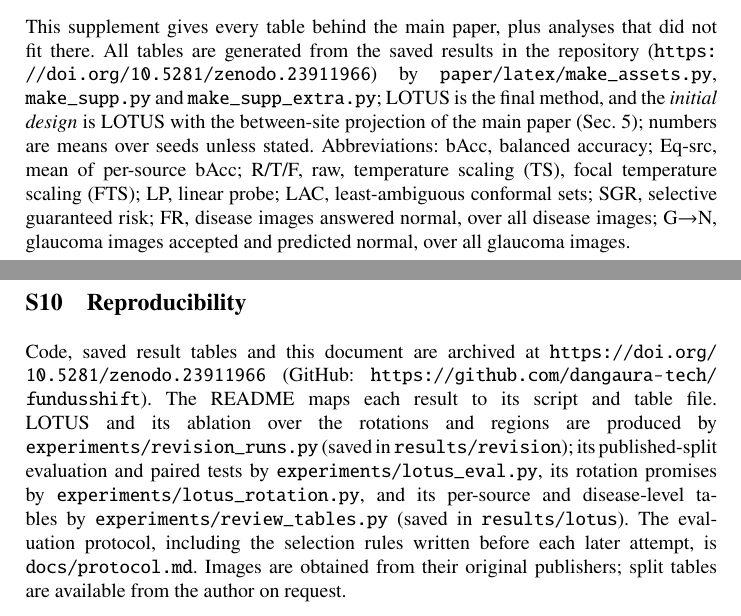
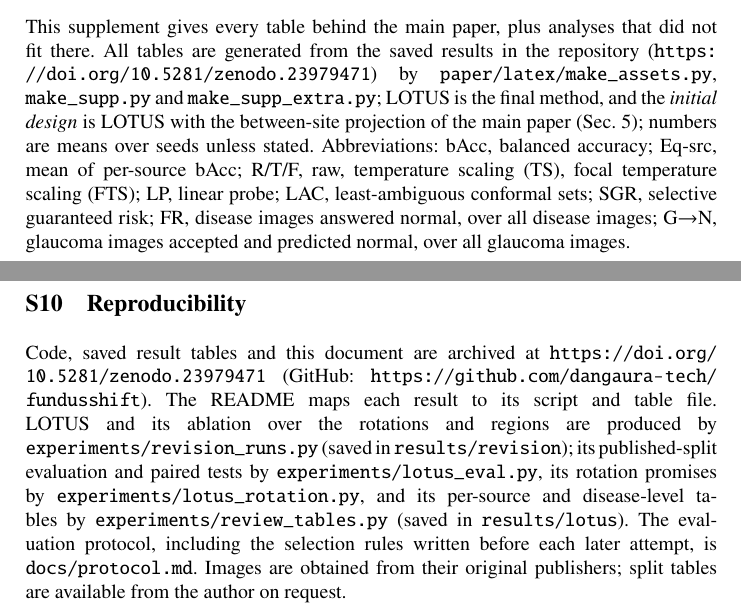
Before and after one commit to dangaura-tech/fundusshift, a LaTeX paper (paper/latex/supplementary.tex): two parts of pages 1 and 36 of 36, joined at a grey line, cut so that both start at the same text. Compiled offline with pdfLaTeX.

Commit message:
Cite the v2.0 archive DOI (10.5281/zenodo.23979471) in the paper, supplement and README

```diff
--- a/paper/latex/supplementary.tex
+++ b/paper/latex/supplementary.tex
@@ -20,7 +20,7 @@
 \institute{Mohamed bin Zayed University of Artificial Intelligence, Abu Dhabi, United Arab Emirates\\ \email{dang.le@mbzuai.ac.ae}}
 \maketitle
 
-\noindent This supplement gives every table behind the main paper, plus analyses that did not fit there. All tables are generated from the saved results in the repository (\url{https://doi.org/10.5281/zenodo.23911966}) by \texttt{paper/latex/make\_assets.py}, \texttt{make\_supp.py} and \texttt{make\_supp\_extra.py}; LOTUS is the final method, and the \emph{initial design} is LOTUS with the between-site projection of the main paper (Sec.~5); numbers are means over seeds unless stated. Abbreviations: bAcc, balanced accuracy; Eq-src, mean of per-source bAcc; R/T/F, raw, temperature scaling (TS), focal temperature scaling (FTS); LP, linear probe; LAC, least-ambiguous conformal sets; SGR, selective guaranteed risk; FR, disease images answered normal, over all disease images; G$\to$N, glaucoma images accepted and predicted normal, over all glaucoma images.
+\noindent This supplement gives every table behind the main paper, plus analyses that did not fit there. All tables are generated from the saved results in the repository (\url{https://doi.org/10.5281/zenodo.23979471}) by \texttt{paper/latex/make\_assets.py}, \texttt{make\_supp.py} and \texttt{make\_supp\_extra.py}; LOTUS is the final method, and the \emph{initial design} is LOTUS with the between-site projection of the main paper (Sec.~5); numbers are means over seeds unless stated. Abbreviations: bAcc, balanced accuracy; Eq-src, mean of per-source bAcc; R/T/F, raw, temperature scaling (TS), focal temperature scaling (FTS); LP, linear probe; LAC, least-ambiguous conformal sets; SGR, selective guaranteed risk; FR, disease images answered normal, over all disease images; G$\to$N, glaucoma images accepted and predicted normal, over all glaucoma images.
 
 \setcounter{tocdepth}{2}
 {\sloppy\tableofcontents}
@@ -784,5 +784,5 @@ Configuration & Dev & Test bAcc & Eq-src & Recall G & NLL (TS) & Ch\'ak\d{s}u\\
 
 \section{Reproducibility}\label{s:repro}
 \sloppy
-Code, saved result tables and this document are archived at \url{https://doi.org/10.5281/zenodo.23911966} (GitHub: \url{https://github.com/dangaura-tech/fundusshift}). The README maps each result to its script and table file. LOTUS and its ablation over the rotations and regions are produced by \texttt{experiments/revision\_runs.py} (saved in \texttt{results/revision}); its published-split evaluation and paired tests by \texttt{experiments/lotus\_eval.py}, its rotation promises by \texttt{experiments/lotus\_rotation.py}, and its per-source and disease-level tables by \texttt{experiments/review\_tables.py} (saved in \texttt{results/lotus}). The evaluation protocol, including the selection rules written before each later attempt, is \texttt{docs/protocol.md}. Images are obtained from their original publishers; split tables are available from the author on request.
+Code, saved result tables and this document are archived at \url{https://doi.org/10.5281/zenodo.23979471} (GitHub: \url{https://github.com/dangaura-tech/fundusshift}). The README maps each result to its script and table file. LOTUS and its ablation over the rotations and regions are produced by \texttt{experiments/revision\_runs.py} (saved in \texttt{results/revision}); its published-split evaluation and paired tests by \texttt{experiments/lotus\_eval.py}, its rotation promises by \texttt{experiments/lotus\_rotation.py}, and its per-source and disease-level tables by \texttt{experiments/review\_tables.py} (saved in \texttt{results/lotus}). The evaluation protocol, including the selection rules written before each later attempt, is \texttt{docs/protocol.md}. Images are obtained from their original publishers; split tables are available from the author on request.
 \end{document}
```
Also changed, not shown: paper/latex/main.tex (+1 -1 lines), README.md, paper/latex/main.pdf, paper/latex/supplementary.pdf, paper/main.pdf, paper/supplementary.pdf.
